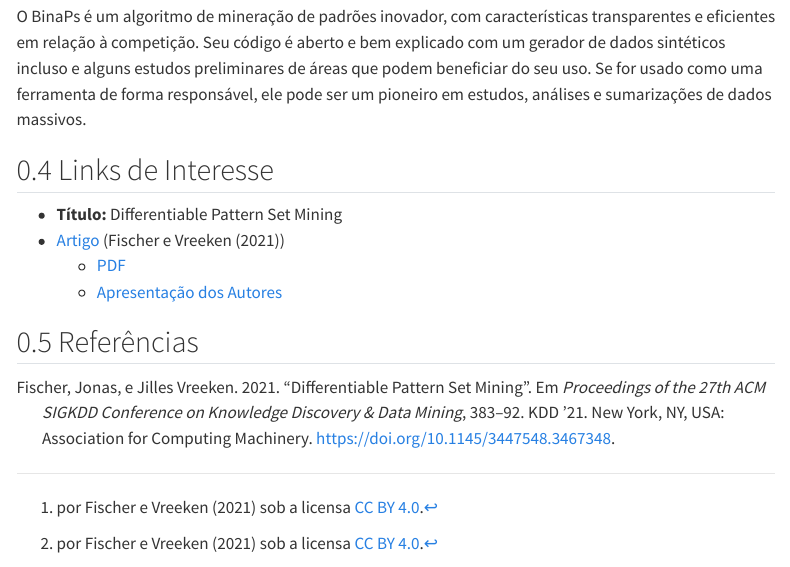
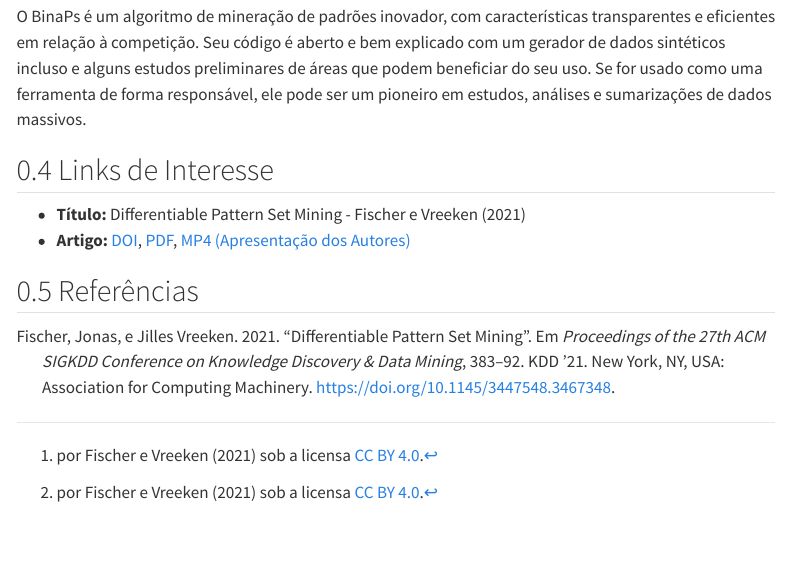
Before and after one commit to DCC831-Aprendizado-Descritivo/2025.1, a Quarto document (seminario1/artigo1.qmd): the page in a window 1100 px wide, from 9930 px down. Rendered offline with R 4.5, knitr and Pandoc in place of Quarto, with nearby package versions; menus at the side of the page are left out.

Commit message:
Reorganizando links

```diff
--- a/seminario1/artigo1.qmd
+++ b/seminario1/artigo1.qmd
@@ -280,10 +280,8 @@ O BinaPs é um algoritmo de mineração de padrões inovador, com característic
 
 ## Links de Interesse
 
-- **Título:** Differentiable Pattern Set Mining
-- [Artigo][Link_artigo] (@Fischer_2021)
-  - [PDF][Link_artigo_pdf]
-  - [Apresentação dos Autores][Apresentação dos Autores]
+- **Título:** Differentiable Pattern Set Mining - @Fischer_2021
+- **Artigo:** [DOI][Link_artigo], [PDF][Link_artigo_pdf], [MP4 (Apresentação dos Autores)][Apresentação dos Autores]
 
 ## Referências
 
```
